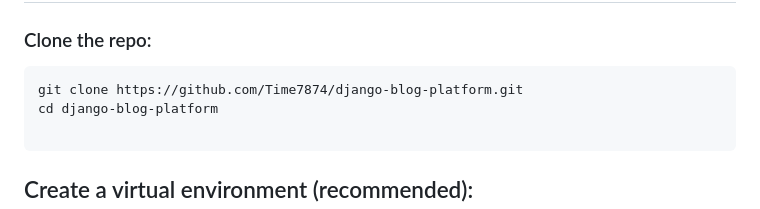
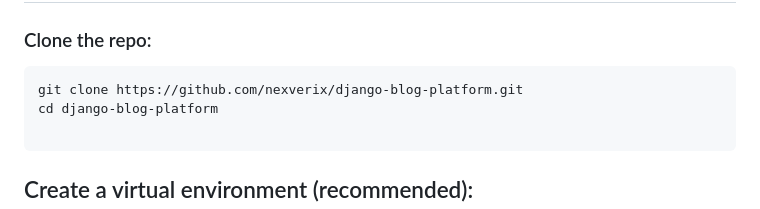
Before and after one commit to Time7874/django-blog-platform, a Markdown page: README.md, the part around the change. GitHub-like rendering.

Commit message:
Update repository URL in README

````diff
--- a/README.md
+++ b/README.md
@@ -69,7 +69,7 @@ A modern, fully functional **Django blogging platform** with dynamic API integra
 ### Clone the repo:
 
 ```bash
-git clone https://github.com/Time7874/django-blog-platform.git
+git clone https://github.com/nexverix/django-blog-platform.git
 cd django-blog-platform
 
 ```
````
